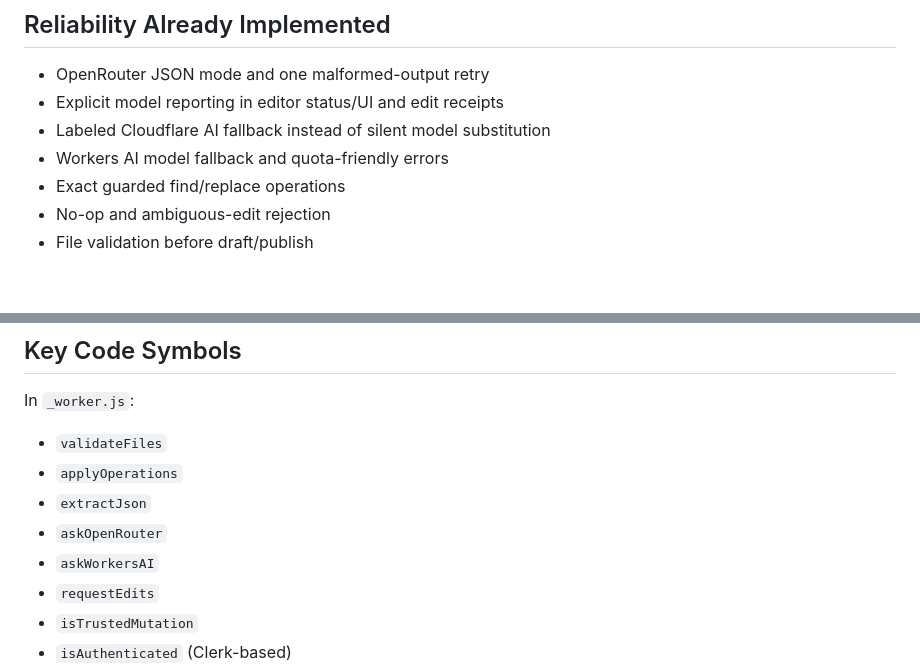
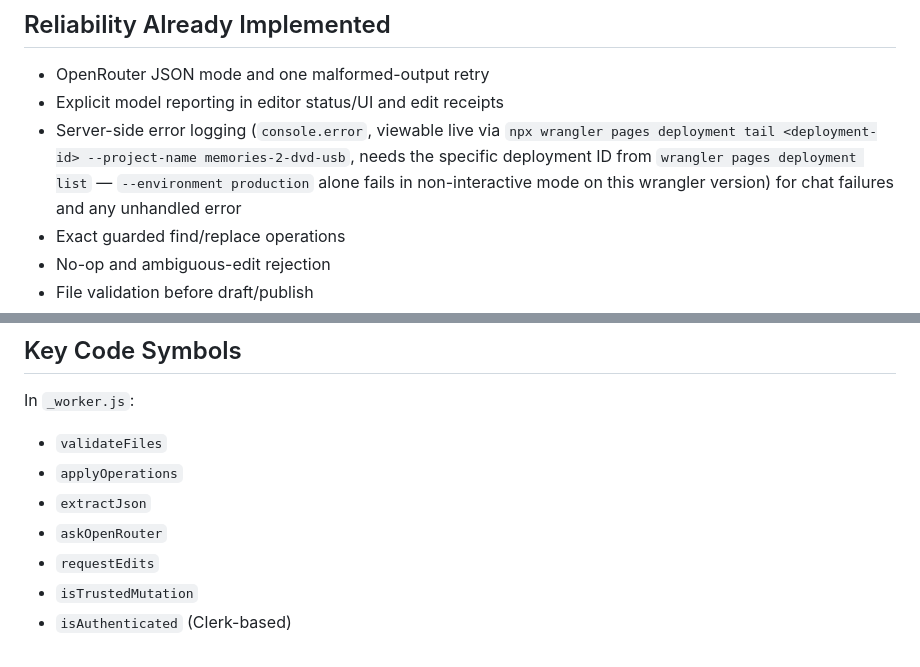
Before and after one commit to Akkiruk/grandpa-site, a Markdown page: AI-HANDOFF.md, 2 parts joined by grey strips. GitHub-like rendering; blank space fills up the shorter version.

```diff
--- a/AI-HANDOFF.md
+++ b/AI-HANDOFF.md
@@ -113,8 +114,7 @@ Cloudflare's optional analytics beacon is intentionally blocked by CSP and may c
 
 - OpenRouter JSON mode and one malformed-output retry
 - Explicit model reporting in editor status/UI and edit receipts
-- Labeled Cloudflare AI fallback instead of silent model substitution
-- Workers AI model fallback and quota-friendly errors
+- Server-side error logging (`console.error`, viewable live via `npx wrangler pages deployment tail <deployment-id> --project-name memories-2-dvd-usb`, needs the specific deployment ID from `wrangler pages deployment list` — `--environment production` alone fails in non-interactive mode on this wrangler version) for chat failures and any unhandled error
 - Exact guarded find/replace operations
 - No-op and ambiguous-edit rejection
 - File validation before draft/publish
@@ -166,7 +166,6 @@ In `_worker.js`:
 - `applyOperations`
 - `extractJson`
 - `askOpenRouter`
-- `askWorkersAI`
 - `requestEdits`
 - `isTrustedMutation`
 - `isAuthenticated` (Clerk-based)
```
Also changed, not shown: other parts of AI-HANDOFF.md (+10 -7 lines).
